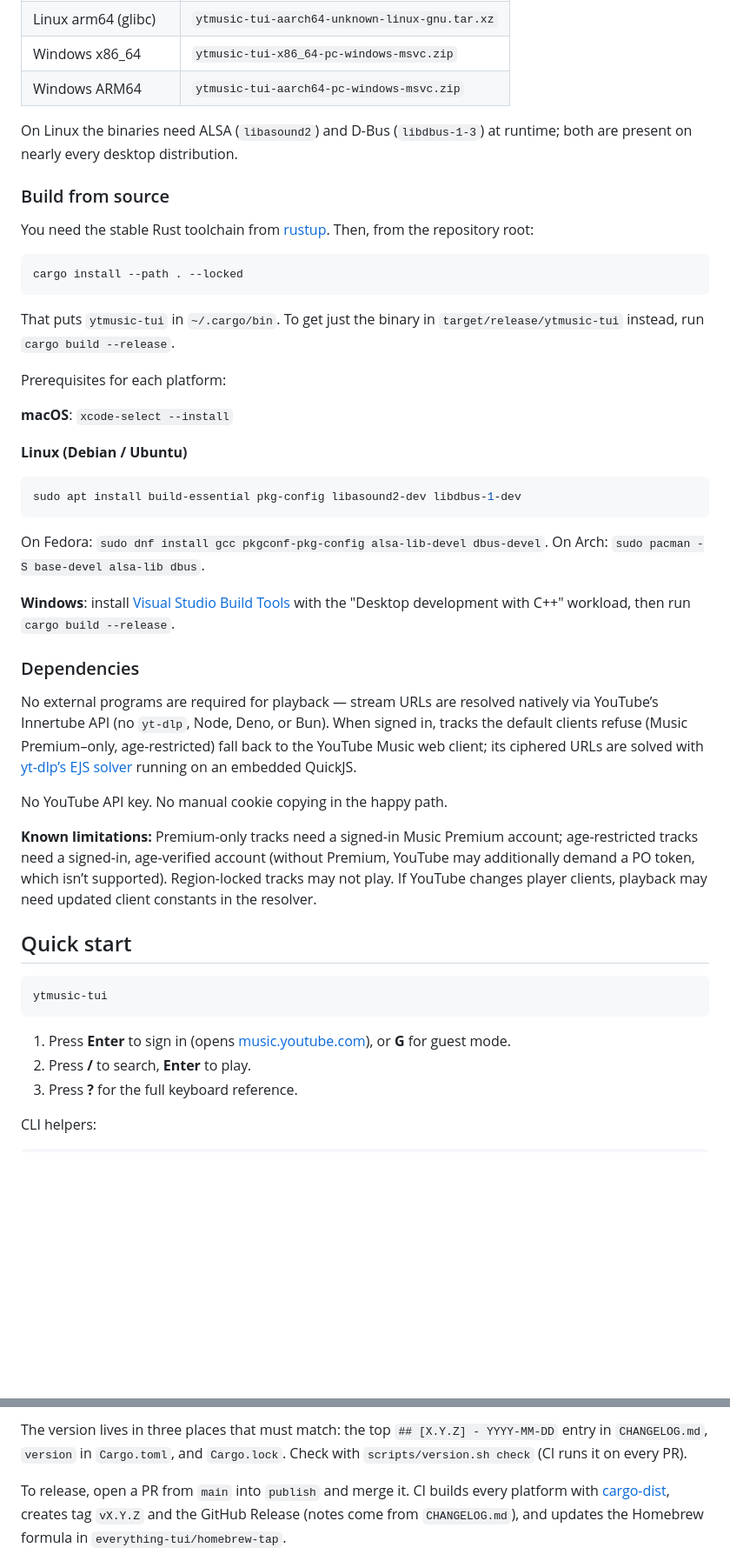
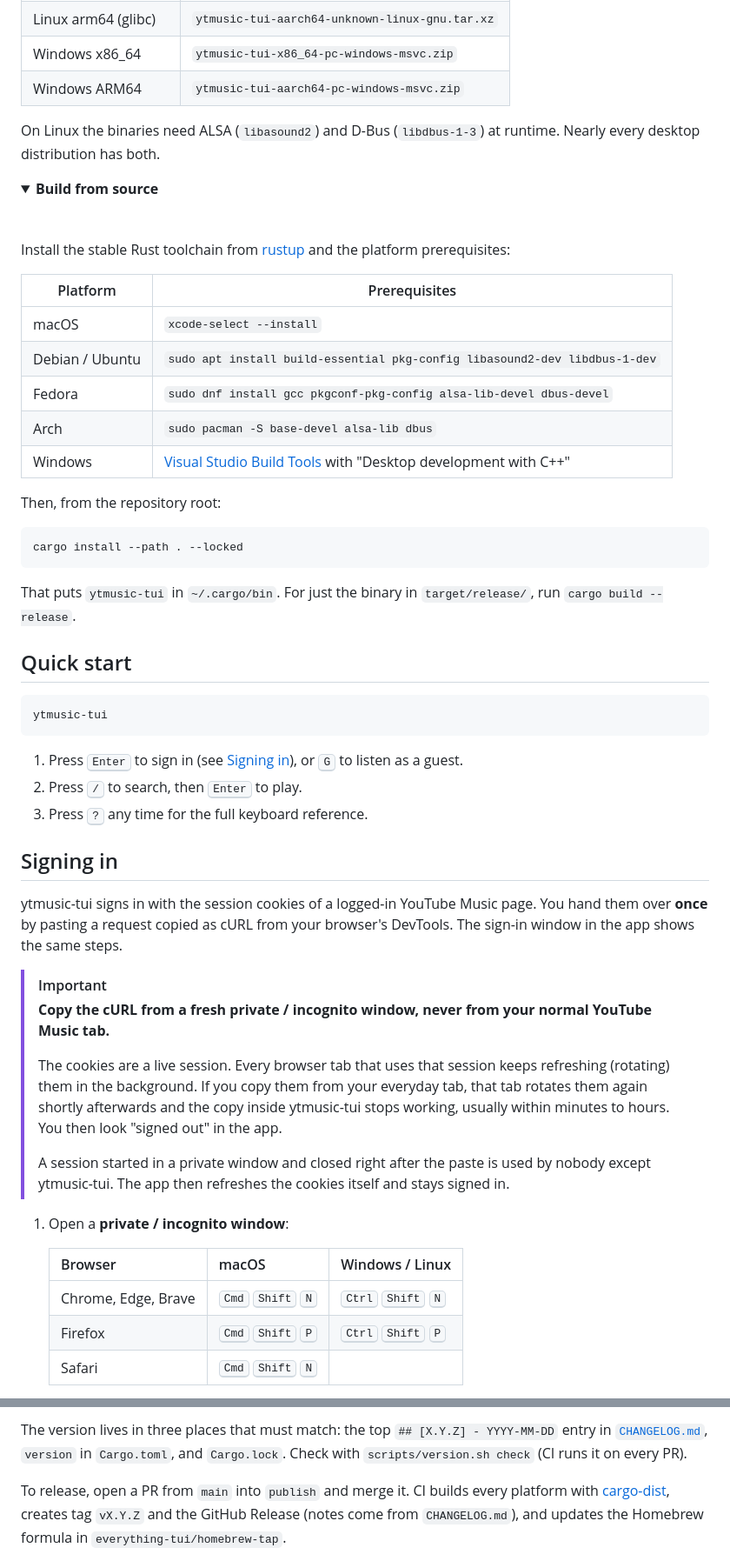
Before and after one commit to everything-tui/ytmusic-tui, a Markdown page: README.md, 2 parts joined by grey strips. Shown at 87% size. Drawn GitHub-style; folded sections open; blank space fills up the shorter version.

````diff
--- a/README.md
+++ b/README.md
@@ -41,39 +80,34 @@ Every [GitHub Release](https://github.com/everything-tui/ytmusic-tui/releases) h
 | Windows x86_64 | `ytmusic-tui-x86_64-pc-windows-msvc.zip` |
 | Windows ARM64 | `ytmusic-tui-aarch64-pc-windows-msvc.zip` |
 
-On Linux the binaries need ALSA (`libasound2`) and D-Bus (`libdbus-1-3`) at runtime; both are present on nearly every desktop distribution.
+On Linux the binaries need ALSA (`libasound2`) and D-Bus (`libdbus-1-3`) at runtime. Nearly every desktop distribution has both.
 
-### Build from source
+</details>
 
-You need the stable Rust toolchain from [rustup](https://rustup.rs). Then, from the repository root:
+<details>
+<summary><b>Build from source</b></summary>
+
+&nbsp;
+
+Install the stable Rust toolchain from [rustup](https://rustup.rs) and the platform prerequisites:
+
+| Platform | Prerequisites |
+|---|---|
+| macOS | `xcode-select --install` |
+| Debian / Ubuntu | `sudo apt install build-essential pkg-config libasound2-dev libdbus-1-dev` |
+| Fedora | `sudo dnf install gcc pkgconf-pkg-config alsa-lib-devel dbus-devel` |
+| Arch | `sudo pacman -S base-devel alsa-lib dbus` |
+| Windows | [Visual Studio Build Tools](https://visualstudio.microsoft.com/visual-cpp-build-tools/) with "Desktop development with C++" |
+
+Then, from the repository root:
 
 ```bash
 cargo install --path . --locked
 ```
 
-That puts `ytmusic-tui` in `~/.cargo/bin`. To get just the binary in `target/release/ytmusic-tui` instead, run `cargo build --release`.
+That puts `ytmusic-tui` in `~/.cargo/bin`. For just the binary in `target/release/`, run `cargo build --release`.
 
-Prerequisites for each platform:
-
-**macOS**: `xcode-select --install`
-
-**Linux (Debian / Ubuntu)**
-
-```bash
-sudo apt install build-essential pkg-config libasound2-dev libdbus-1-dev
-```
-
-On Fedora: `sudo dnf install gcc pkgconf-pkg-config alsa-lib-devel dbus-devel`. On Arch: `sudo pacman -S base-devel alsa-lib dbus`.
-
-**Windows**: install [Visual Studio Build Tools](https://visualstudio.microsoft.com/visual-cpp-build-tools/) with the "Desktop development with C++" workload, then run `cargo build --release`.
-
-### Dependencies
-
-No external programs are required for playback — stream URLs are resolved natively via YouTube’s Innertube API (no `yt-dlp`, Node, Deno, or Bun). When signed in, tracks the default clients refuse (Music Premium–only, age-restricted) fall back to the YouTube Music web client; its ciphered URLs are solved with [yt-dlp’s EJS solver](https://github.com/yt-dlp/ejs) running on an embedded QuickJS.
-
-No YouTube API key. No manual cookie copying in the happy path.
-
-**Known limitations:** Premium-only tracks need a signed-in Music Premium account; age-restricted tracks need a signed-in, age-verified account (without Premium, YouTube may additionally demand a PO token, which isn’t supported). Region-locked tracks may not play. If YouTube changes player clients, playback may need updated client constants in the resolver.
+</details>
 
 ## Quick start
 
@@ -81,8 +115,26 @@ No YouTube API key. No manual cookie copying in the happy path.
 ytmusic-tui
 ```
 
-1. Press **Enter** to sign in (opens [music.youtube.com](https://music.youtube.com)), or **G** for guest mode.
-2. Press **/** to search, **Enter** to play.
-3. Press **?** for the full keyboard reference.
+1. Press <kbd>Enter</kbd> to sign in (see [Signing in](#signing-in)), or <kbd>G</kbd> to listen as a guest.
+2. Press <kbd>/</kbd> to search, then <kbd>Enter</kbd> to play.
+3. Press <kbd>?</kbd> any time for the full keyboard reference.
 
-CLI helpers:
+## Signing in
+
+ytmusic-tui signs in with the session cookies of a logged-in YouTube Music page. You hand them over **once** by pasting a request copied as cURL from your browser's DevTools. The sign-in window in the app shows the same steps.
+
+> [!IMPORTANT]
+> **Copy the cURL from a fresh private / incognito window, never from your normal YouTube Music tab.**
+>
+> The cookies are a live session. Every browser tab that uses that session keeps refreshing (rotating) them in the background. If you copy them from your everyday tab, that tab rotates them again shortly afterwards and the copy inside ytmusic-tui stops working, usually within minutes to hours. You then look "signed out" in the app.
+>
+> A session started in a private window and closed right after the paste is used by nobody except ytmusic-tui. The app then refreshes the cookies itself and stays signed in.
+
+1. Open a **private / incognito window**:
+
+   | Browser | macOS | Windows / Linux |
+   |---|---|---|
+   | Chrome, Edge, Brave | <kbd>Cmd</kbd> <kbd>Shift</kbd> <kbd>N</kbd> | <kbd>Ctrl</kbd> <kbd>Shift</kbd> <kbd>N</kbd> |
+   | Firefox | <kbd>Cmd</kbd> <kbd>Shift</kbd> <kbd>P</kbd> | <kbd>Ctrl</kbd> <kbd>Shift</kbd> <kbd>P</kbd> |
+   | Safari | <kbd>Cmd</kbd> <kbd>Shift</kbd> <kbd>N</kbd> | |
+
@@ -185,5 +283,7 @@ Project layout follows the architecture in the implementation plan: Elm-style `A
 
-The version lives in three places that must match: the top `## [X.Y.Z] - YYYY-MM-DD` entry in `CHANGELOG.md`, `version` in `Cargo.toml`, and `Cargo.lock`. Check with `scripts/version.sh check` (CI runs it on every PR).
+&nbsp;
+
+The version lives in three places that must match: the top `## [X.Y.Z] - YYYY-MM-DD` entry in [`CHANGELOG.md`](CHANGELOG.md), `version` in `Cargo.toml`, and `Cargo.lock`. Check with `scripts/version.sh check` (CI runs it on every PR).
 
 To release, open a PR from `main` into `publish` and merge it. CI builds every platform with [cargo-dist](https://opensource.axo.dev/cargo-dist/), creates tag `vX.Y.Z` and the GitHub Release (notes come from `CHANGELOG.md`), and updates the Homebrew formula in `everything-tui/homebrew-tap`.
 
````
Also changed, not shown: other parts of README.md (+154 -83 lines), CHANGELOG.md (+11 -0 lines), docs/screenshots/home.png (added), docs/screenshots/now-playing.png (added), 8 other files.
